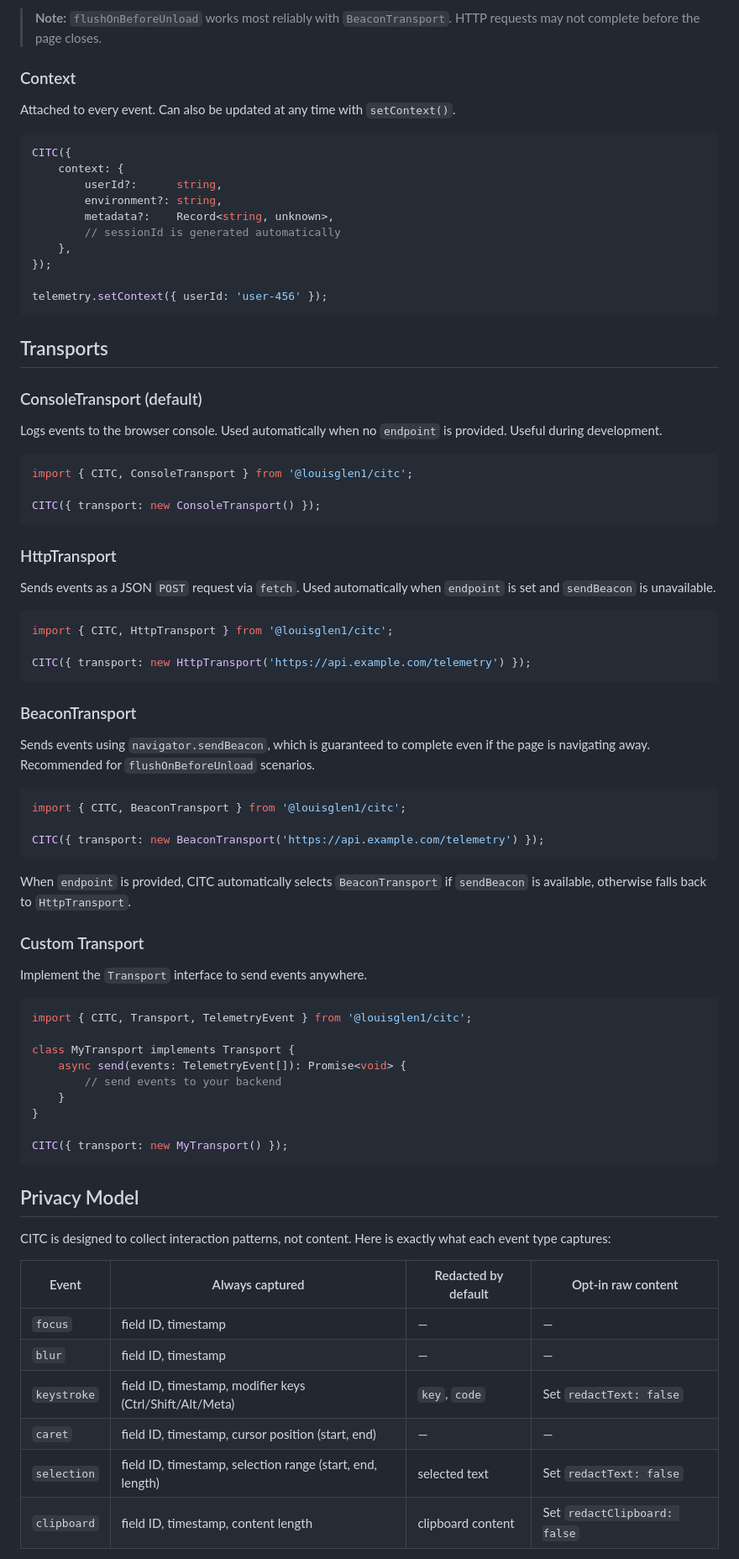
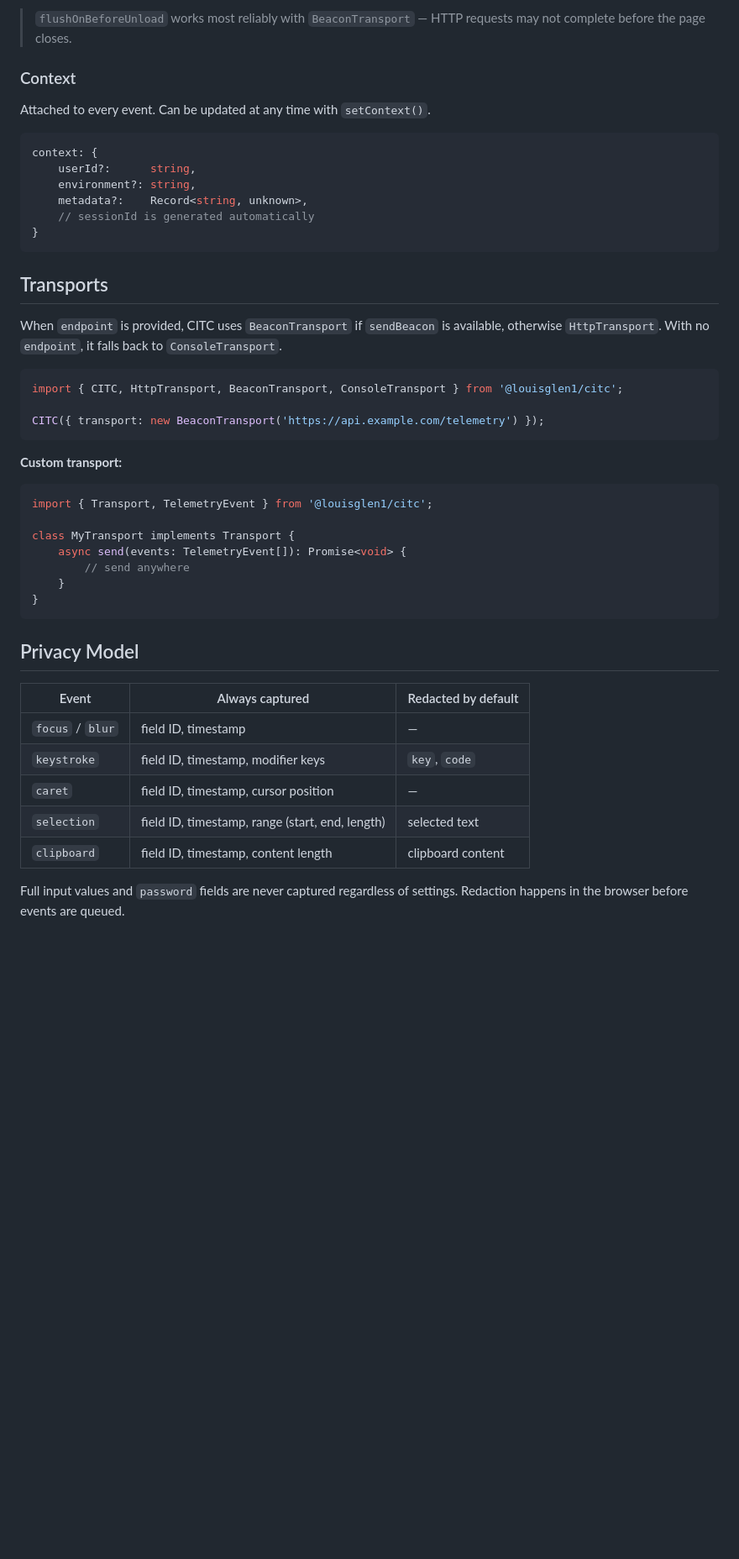
Before and after one commit to louisglen1/citc, a Markdown page: README.md, the part around one of its changes. Shown at 84% size. Drawn GitHub-style; blank space fills up the shorter version.

Commit message:
docs: update README.md

````diff
--- a/README.md
+++ b/README.md
@@ -183,84 +119,51 @@ CITC({
 ```
 
-> **Note:** `flushOnBeforeUnload` works most reliably with `BeaconTransport`. HTTP requests may not complete before the page closes.
+> `flushOnBeforeUnload` works most reliably with `BeaconTransport` — HTTP requests may not complete before the page closes.
 
 ### Context
 
-Attached to every event. Can also be updated at any time with `setContext()`.
+Attached to every event. Can be updated at any time with `setContext()`.
 
 ```typescript
-CITC({
-    context: {
-        userId?:      string,
-        environment?: string,
-        metadata?:    Record<string, unknown>,
-        // sessionId is generated automatically
-    },
-});
-
-telemetry.setContext({ userId: 'user-456' });
+context: {
+    userId?:      string,
+    environment?: string,
+    metadata?:    Record<string, unknown>,
+    // sessionId is generated automatically
+}
 ```
 
 ## Transports
 
-### ConsoleTransport (default)
-
-Logs events to the browser console. Used automatically when no `endpoint` is provided. Useful during development.
+When `endpoint` is provided, CITC uses `BeaconTransport` if `sendBeacon` is available, otherwise `HttpTransport`. With no `endpoint`, it falls back to `ConsoleTransport`.
 
 ```typescript
-import { CITC, ConsoleTransport } from '@louisglen1/citc';
-
-CITC({ transport: new ConsoleTransport() });
-```
-
-### HttpTransport
-
-Sends events as a JSON `POST` request via `fetch`. Used automatically when `endpoint` is set and `sendBeacon` is unavailable.
-
-```typescript
-import { CITC, HttpTransport } from '@louisglen1/citc';
-
-CITC({ transport: new HttpTransport('https://api.example.com/telemetry') });
-```
-
-### BeaconTransport
-
-Sends events using `navigator.sendBeacon`, which is guaranteed to complete even if the page is navigating away. Recommended for `flushOnBeforeUnload` scenarios.
-
-```typescript
-import { CITC, BeaconTransport } from '@louisglen1/citc';
+import { CITC, HttpTransport, BeaconTransport, ConsoleTransport } from '@louisglen1/citc';
 
 CITC({ transport: new BeaconTransport('https://api.example.com/telemetry') });
 ```
 
-When `endpoint` is provided, CITC automatically selects `BeaconTransport` if `sendBeacon` is available, otherwise falls back to `HttpTransport`.
-
-### Custom Transport
-
-Implement the `Transport` interface to send events anywhere.
+**Custom transport:**
 
 ```typescript
-import { CITC, Transport, TelemetryEvent } from '@louisglen1/citc';
+import { Transport, TelemetryEvent } from '@louisglen1/citc';
 
 class MyTransport implements Transport {
     async send(events: TelemetryEvent[]): Promise<void> {
-        // send events to your backend
+        // send anywhere
     }
 }
-
-CITC({ transport: new MyTransport() });
 ```
 
 ## Privacy Model
 
-CITC is designed to collect interaction patterns, not content. Here is exactly what each event type captures:
+| Event | Always captured | Redacted by default |
+|-------|----------------|---------------------|
+| `focus` / `blur` | field ID, timestamp | — |
+| `keystroke` | field ID, timestamp, modifier keys | `key`, `code` |
+| `caret` | field ID, timestamp, cursor position | — |
+| `selection` | field ID, timestamp, range (start, end, length) | selected text |
+| `clipboard` | field ID, timestamp, content length | clipboard content |
 
-| Event | Always captured | Redacted by default | Opt-in raw content |
-|-------|----------------|--------------------|--------------------|
-| `focus` | field ID, timestamp | — | — |
-| `blur` | field ID, timestamp | — | — |
-| `keystroke` | field ID, timestamp, modifier keys (Ctrl/Shift/Alt/Meta) | `key`, `code` | Set `redactText: false` |
-| `caret` | field ID, timestamp, cursor position (start, end) | — | — |
-| `selection` | field ID, timestamp, selection range (start, end, length) | selected text | Set `redactText: false` |
-| `clipboard` | field ID, timestamp, content length | clipboard content | Set `redactClipboard: false` |
+Full input values and `password` fields are never captured regardless of settings. Redaction happens in the browser before events are queued.
 
````
Also changed, not shown: other parts of README.md (+47 -141 lines).
